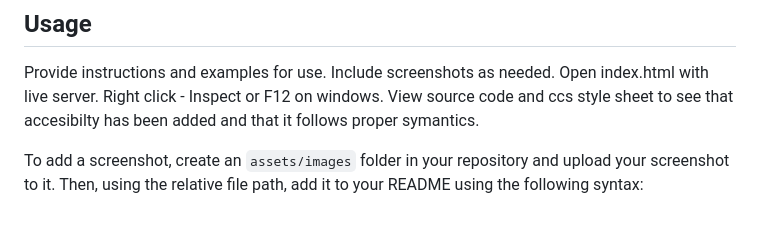
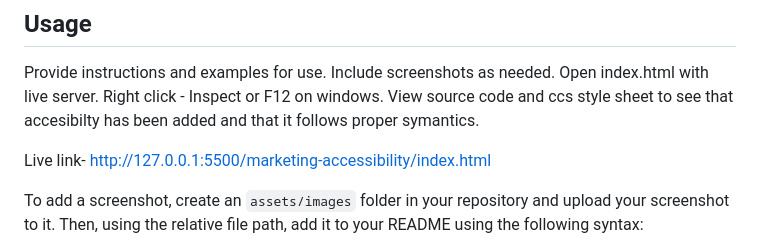
Before and after one commit to gregpelkola/marketing-accessibility, a Markdown page: README.md, the part around the change. Drawn GitHub-style; blank space fills up the shorter version.

```diff
--- a/README.md
+++ b/README.md
@@ -27,6 +27,8 @@ Provide instructions and examples for use. Include screenshots as needed.
 Open index.html with live server.
 Right click - Inspect or F12 on windows.
 View source code and ccs style sheet to see that accesibilty has been added and that it follows proper symantics.
+
+Live link- http://127.0.0.1:5500/marketing-accessibility/index.html
 
 To add a screenshot, create an `assets/images` folder in your repository and upload your screenshot to it. Then, using the relative file path, add it to your README using the following syntax:
 
```
